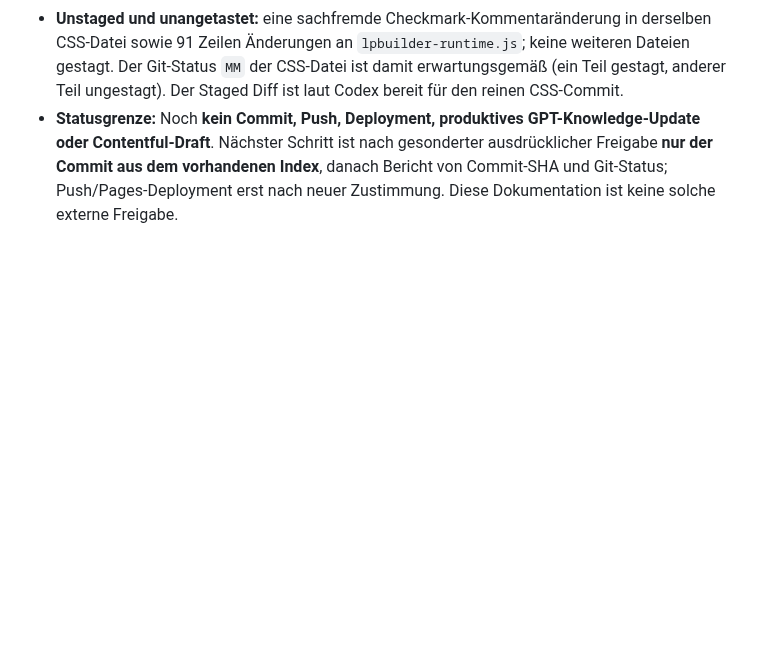
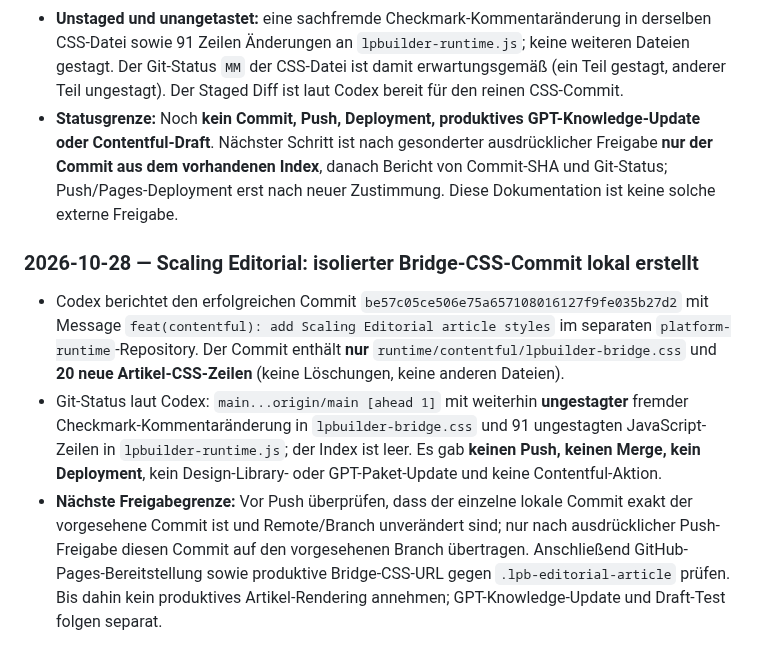
Before and after one commit to scout24-creative-ops/creative-ops, a Markdown page: documentation/2026-W44.md, the part around the change. GitHub-like rendering; blank space fills up the shorter version.

Commit message:
Update local CSS commit milestone and pending push approval

```diff
--- a/documentation/2026-W44.md
+++ b/documentation/2026-W44.md
@@ -145,3 +145,8 @@ No completed weekly summary yet.
 - Laut neuem Codex-Bericht wurden **ausschließlich zwei vorher geprüfte Artikel-CSS-Hunks** in `platform-runtime/runtime/contentful/lpbuilder-bridge.css` selektiv gestagt. Staged Stat: **eine Datei, 20 neue Zeilen** (17 Basiszeilen, 3 Mobile-Regeln für `.lpb-editorial-article*`); `git diff --cached --check` erfolgreich. Die vorherigen **59/59 erfolgreichen Tests** gelten weiter, wurden in diesem Schritt nicht erneut behauptet durchgeführt.
 - **Unstaged und unangetastet:** eine sachfremde Checkmark-Kommentaränderung in derselben CSS-Datei sowie 91 Zeilen Änderungen an `lpbuilder-runtime.js`; keine weiteren Dateien gestagt. Der Git-Status `MM` der CSS-Datei ist damit erwartungsgemäß (ein Teil gestagt, anderer Teil ungestagt). Der Staged Diff ist laut Codex bereit für den reinen CSS-Commit.
 - **Statusgrenze:** Noch **kein Commit, Push, Deployment, produktives GPT-Knowledge-Update oder Contentful-Draft**. Nächster Schritt ist nach gesonderter ausdrücklicher Freigabe **nur der Commit aus dem vorhandenen Index**, danach Bericht von Commit-SHA und Git-Status; Push/Pages-Deployment erst nach neuer Zustimmung. Diese Dokumentation ist keine solche externe Freigabe.
+
+### 2026-10-28 — Scaling Editorial: isolierter Bridge-CSS-Commit lokal erstellt
+- Codex berichtet den erfolgreichen Commit `be57c05ce506e75a657108016127f9fe035b27d2` mit Message `feat(contentful): add Scaling Editorial article styles` im separaten `platform-runtime`-Repository. Der Commit enthält **nur** `runtime/contentful/lpbuilder-bridge.css` und **20 neue Artikel-CSS-Zeilen** (keine Löschungen, keine anderen Dateien).
+- Git-Status laut Codex: `main...origin/main [ahead 1]` mit weiterhin **ungestagter** fremder Checkmark-Kommentaränderung in `lpbuilder-bridge.css` und 91 ungestagten JavaScript-Zeilen in `lpbuilder-runtime.js`; der Index ist leer. Es gab **keinen Push, keinen Merge, kein Deployment**, kein Design-Library- oder GPT-Paket-Update und keine Contentful-Aktion.
+- **Nächste Freigabegrenze:** Vor Push überprüfen, dass der einzelne lokale Commit exakt der vorgesehene Commit ist und Remote/Branch unverändert sind; nur nach ausdrücklicher Push-Freigabe diesen Commit auf den vorgesehenen Branch übertragen. Anschließend GitHub-Pages-Bereitstellung sowie produktive Bridge-CSS-URL gegen `.lpb-editorial-article` prüfen. Bis dahin kein produktives Artikel-Rendering annehmen; GPT-Knowledge-Update und Draft-Test folgen separat.
```
